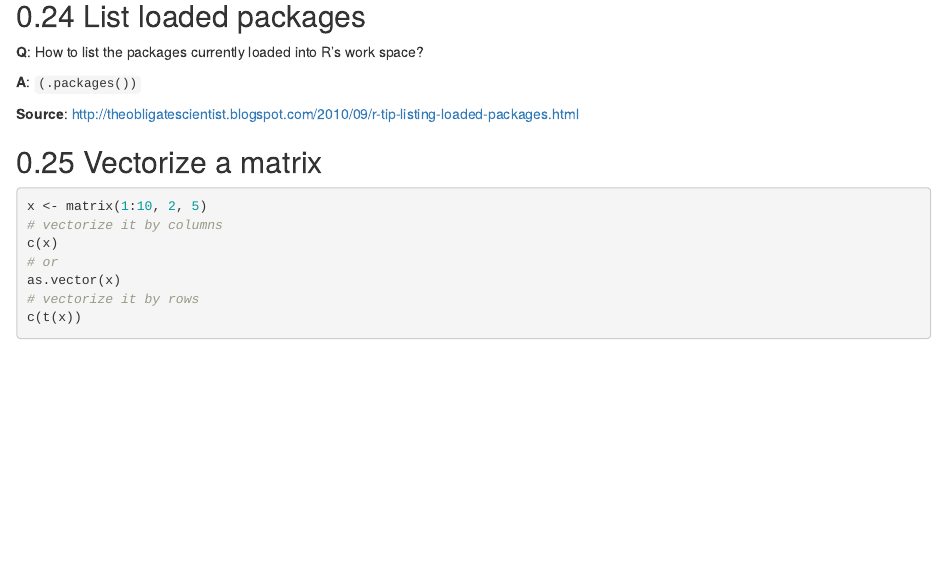
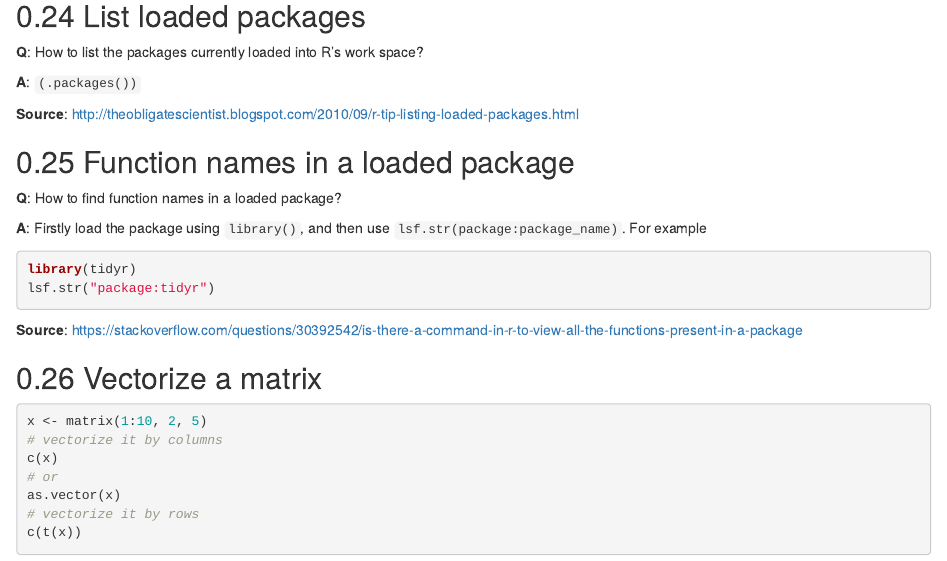
Before and after one commit to zhanglynz/tip_collection, an R Markdown document (index.Rmd): the page in a window 1100 px wide, from 8270 px down. Rendered offline with R 4.5, knitr and Pandoc, with nearby package versions; drawn as R Markdown's standard HTML page in place of the format the file asks for; code that draws random numbers runs with fixed seeds of ours.

Commit message:
write about "find function names in a loaded package"

````diff
--- a/index.Rmd
+++ b/index.Rmd
@@ -349,6 +349,21 @@ grid.arrange(p1, p2, p3, p4, newpage = TRUE,
 **Source**: http://theobligatescientist.blogspot.com/2010/09/r-tip-listing-loaded-packages.html
 
 
+## Function names in a loaded package
+**Q**: How to find function names in a loaded package?
+
+**A**: Firstly load the package using `library()`, and then use `lsf.str(package:package_name)`. For example
+
+```{r, eval=FALSE}
+library(tidyr)
+lsf.str("package:tidyr")
+```
+
+**Source**: https://stackoverflow.com/questions/30392542/is-there-a-command-in-r-to-view-all-the-functions-present-in-a-package
+
+
+
+
 ## Vectorize a matrix
 
 ```{r, eval=FALSE}
````
Also changed, not shown: docs/search_index.json, 5 other files.
